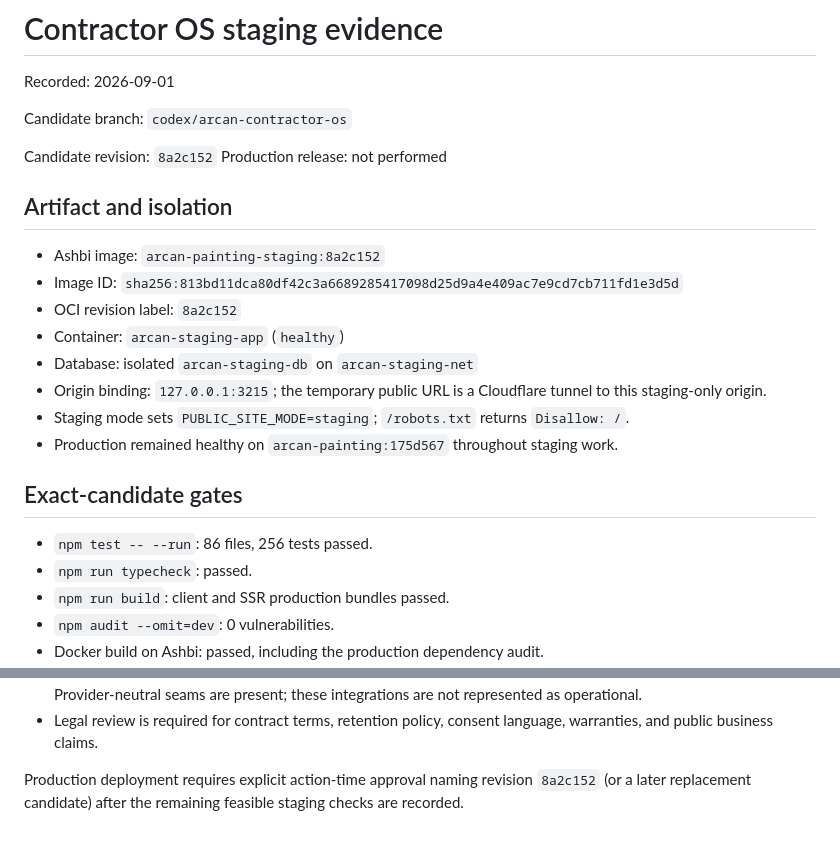
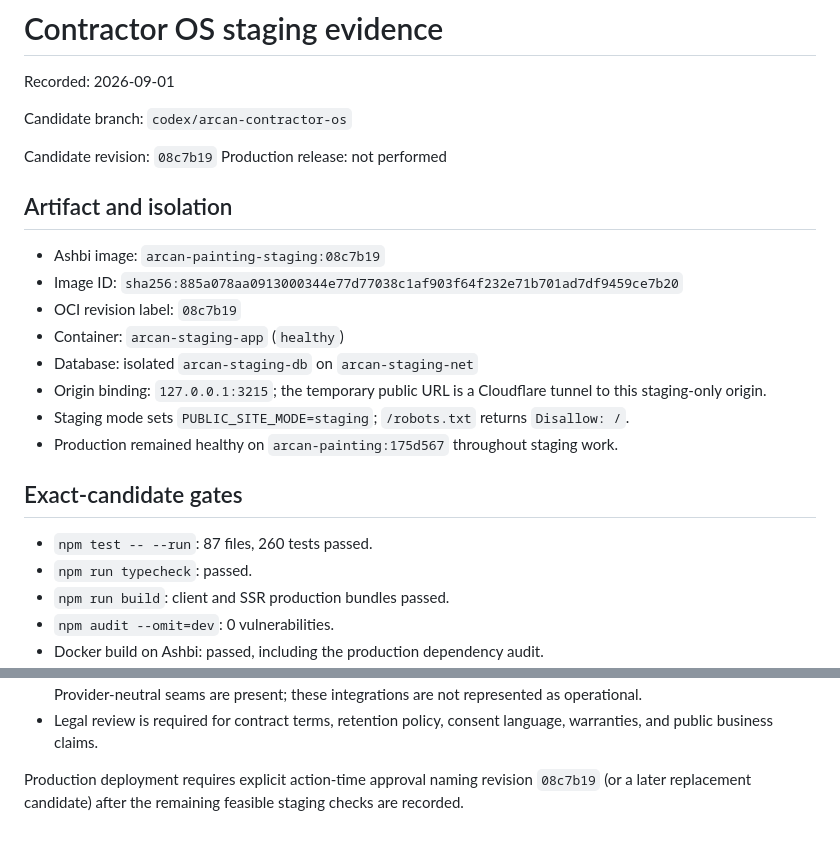
Before and after one commit to camster91/Arcan-Painting, a Markdown page: STAGING-EVIDENCE.md, 2 parts joined by grey strips. Rendered like a GitHub page.

```diff
--- a/STAGING-EVIDENCE.md
+++ b/STAGING-EVIDENCE.md
@@ -4,14 +4,14 @@ Recorded: 2026-09-01
 
 Candidate branch: `codex/arcan-contractor-os`
 
-Candidate revision: `8a2c152`
+Candidate revision: `08c7b19`
 Production release: not performed
 
 ## Artifact and isolation
 
-- Ashbi image: `arcan-painting-staging:8a2c152`
-- Image ID: `sha256:813bd11dca80df42c3a6689285417098d25d9a4e409ac7e9cd7cb711fd1e3d5d`
-- OCI revision label: `8a2c152`
+- Ashbi image: `arcan-painting-staging:08c7b19`
+- Image ID: `sha256:885a078aa0913000344e77d77038c1af903f64f232e71b701ad7df9459ce7b20`
+- OCI revision label: `08c7b19`
 - Container: `arcan-staging-app` (`healthy`)
 - Database: isolated `arcan-staging-db` on `arcan-staging-net`
 - Origin binding: `127.0.0.1:3215`; the temporary public URL is a Cloudflare tunnel to this staging-only origin.
@@ -20,7 +20,7 @@ Production release: not performed
 
 ## Exact-candidate gates
 
-- `npm test -- --run`: 86 files, 256 tests passed.
+- `npm test -- --run`: 87 files, 260 tests passed.
 - `npm run typecheck`: passed.
 - `npm run build`: client and SSR production bundles passed.
 - `npm audit --omit=dev`: 0 vulnerabilities.
@@ -77,5 +77,5 @@ development server; it is not application HTML and was not treated as an applica
 - Legal review is required for contract terms, retention policy, consent language, warranties,
   and public business claims.
 
-Production deployment requires explicit action-time approval naming revision `8a2c152` (or a
+Production deployment requires explicit action-time approval naming revision `08c7b19` (or a
 later replacement candidate) after the remaining feasible staging checks are recorded.
```
Also changed, not shown: CONTRACTOR-OS-ROADMAP.md (+4 -0 lines).
